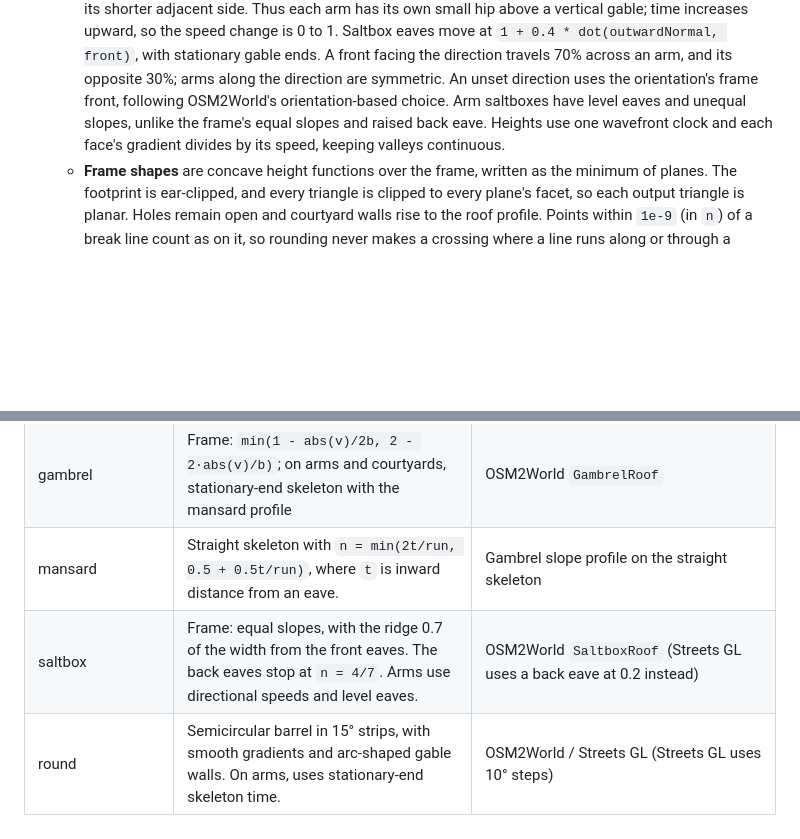
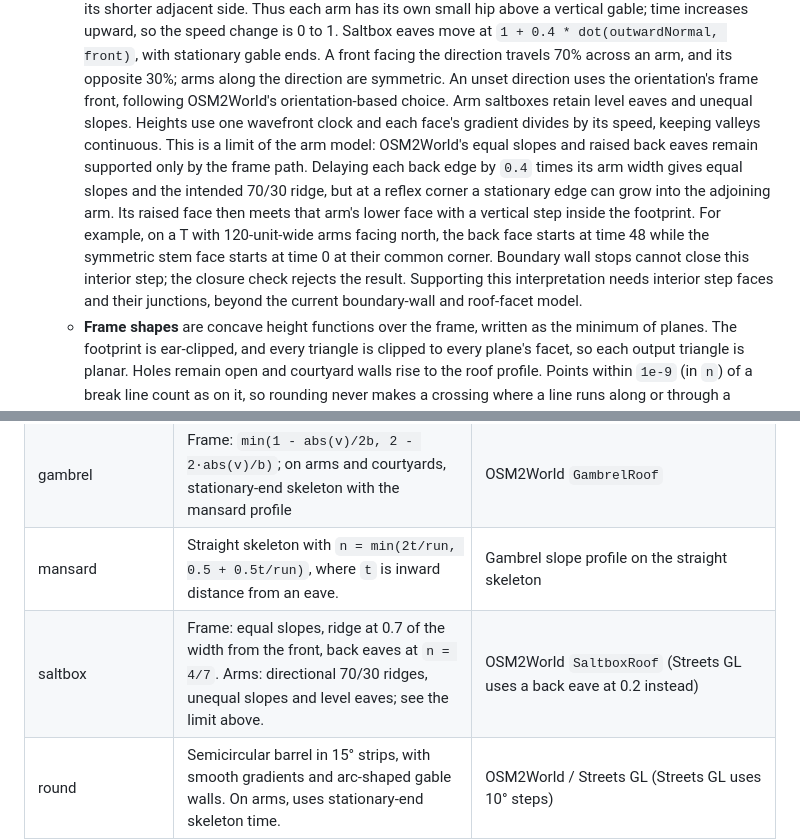
Before and after one commit to sargunv/maplibre-plugins, a Markdown page: plugins/building/README.md, 2 parts joined by grey strips. GitHub-like rendering; blank space fills up the shorter version.

Commit message:
Document saltbox raised-eave arm limitation after review

```diff
--- a/plugins/building/README.md
+++ b/plugins/building/README.md
@@ -133,9 +133,19 @@ give opaque or translucent buildings (see [Rendering](#rendering)).
      facing the direction travels 70% across an arm, and its opposite 30%; arms
      along the direction are symmetric. An unset direction uses the
      orientation's frame front, following OSM2World's orientation-based choice.
-     Arm saltboxes have level eaves and unequal slopes, unlike the frame's equal
-     slopes and raised back eave. Heights use one wavefront clock and each
-     face's gradient divides by its speed, keeping valleys continuous.
+     Arm saltboxes retain level eaves and unequal slopes. Heights use one
+     wavefront clock and each face's gradient divides by its speed, keeping
+     valleys continuous. This is a limit of the arm model: OSM2World's equal
+     slopes and raised back eaves remain supported only by the frame path.
+     Delaying each back edge by `0.4` times its arm width gives equal slopes and
+     the intended 70/30 ridge, but at a reflex corner a stationary edge can grow
+     into the adjoining arm. Its raised face then meets that arm's lower face
+     with a vertical step inside the footprint. For example, on a T with
+     120-unit-wide arms facing north, the back face starts at time 48 while the
+     symmetric stem face starts at time 0 at their common corner. Boundary wall
+     stops cannot close this interior step; the closure check rejects the
+     result. Supporting this interpretation needs interior step faces and their
+     junctions, beyond the current boundary-wall and roof-facet model.
    - **Frame shapes** are concave height functions over the frame, written as
      the minimum of planes. The footprint is ear-clipped, and every triangle is
      clipped to every plane's facet, so each output triangle is planar. Holes
@@ -168,7 +178,7 @@ The Source column names where each profile's constants come from.
 | skillion          | One plane. A set direction slopes it down exactly that way, over the footprint's extent along it. Otherwise it falls toward `+v` over `2b`.                                  | OSM2World                                                                        |
 | gambrel           | Frame: `min(1 - abs(v)/2b, 2 - 2·abs(v)/b)`; on arms and courtyards, stationary-end skeleton with the mansard profile                                                        | OSM2World `GambrelRoof`                                                          |
 | mansard           | Straight skeleton with `n = min(2t/run, 0.5 + 0.5t/run)`, where `t` is inward distance from an eave.                                                                         | Gambrel slope profile on the straight skeleton                                   |
-| saltbox           | Frame: equal slopes, with the ridge 0.7 of the width from the front eaves. The back eaves stop at `n = 4/7`. Arms use directional speeds and level eaves.                    | OSM2World `SaltboxRoof` (Streets GL uses a back eave at 0.2 instead)             |
+| saltbox           | Frame: equal slopes, ridge at 0.7 of the width from the front, back eaves at `n = 4/7`. Arms: directional 70/30 ridges, unequal slopes and level eaves; see the limit above. | OSM2World `SaltboxRoof` (Streets GL uses a back eave at 0.2 instead)             |
 | round             | Semicircular barrel in 15° strips, with smooth gradients and arc-shaped gable walls. On arms, uses stationary-end skeleton time.                                             | OSM2World / Streets GL (Streets GL uses 10° steps)                               |
 | round_gabled      | Equilateral pointed arch: arcs of radius `2b` centered on opposite eaves, with a crisp ridge. On arms, uses stationary-end skeleton time.                                    | OSM wiki: "gabled, but the 2 roof slopes are rounded"                            |
 | double_saltbox    | Gabled with a flat top: faces rise over `0.3b` in the frame, or `0.3` of the stationary-end skeleton run on arms.                                                            | StreetComplete `roof_double_saltbox` drawing                                     |
```
